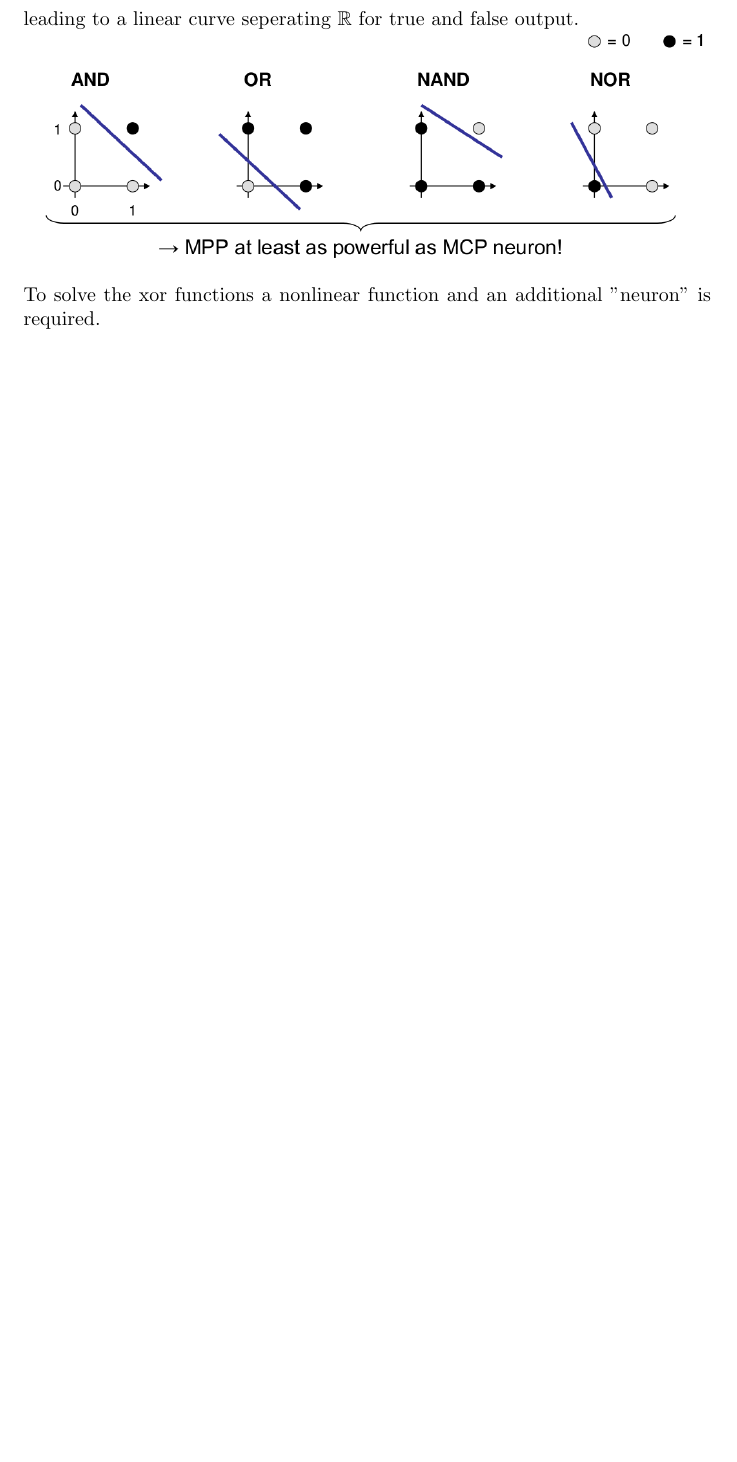
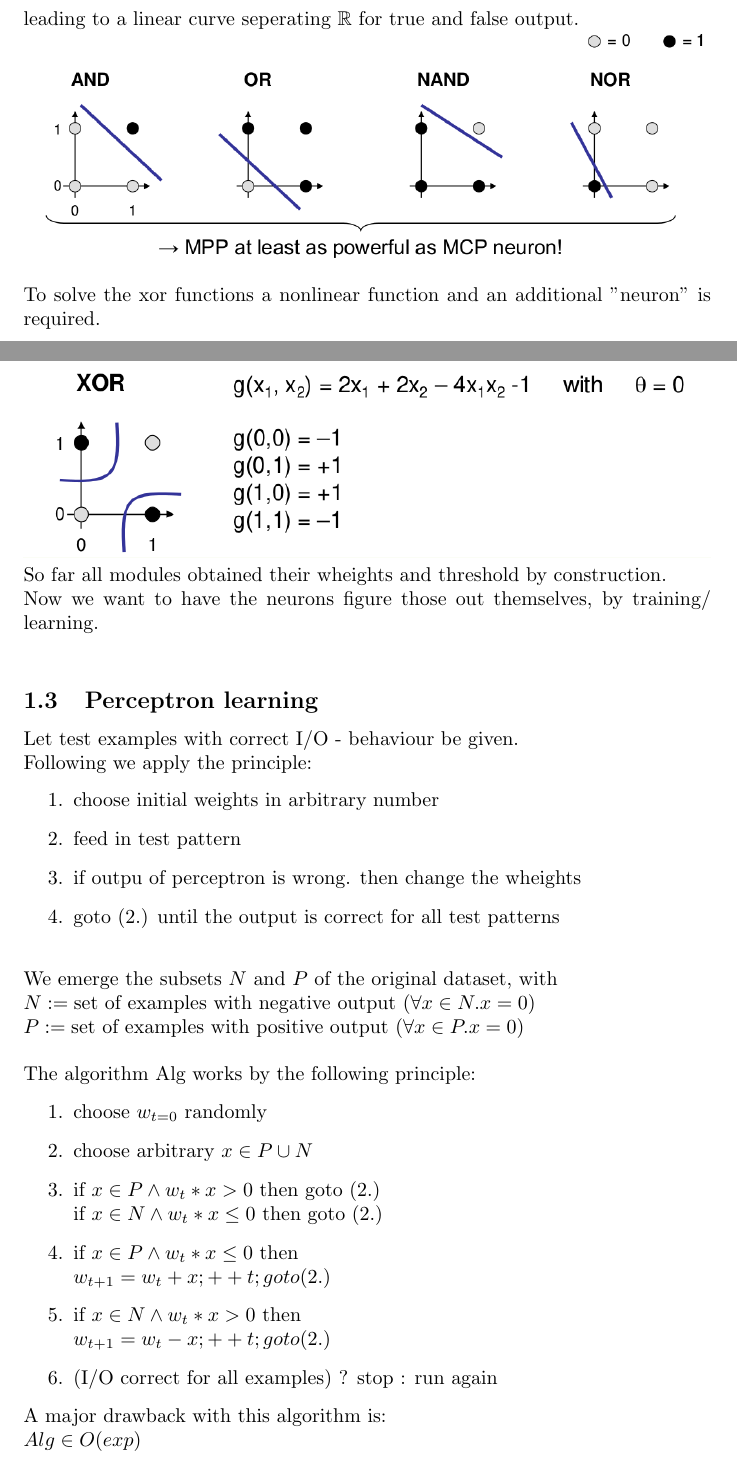
Before and after one commit to kaffeeMn/WS1718, a LaTeX document (CI/VL/notes/NN1/notes1.tex): part of page 2 of 3 before the commit and two parts of pages 2 and 3 of 4 after it, the two joined at a grey line, cut so that both start at the same text, the shorter picture padded with empty space. Compiled offline with pdfLaTeX.

Commit message:
documentation of slides

```diff
--- a/CI/VL/notes/NN1/notes1.tex
+++ b/CI/VL/notes/NN1/notes1.tex
@@ -73,4 +73,39 @@ leading to a linear curve seperating $\mathbb{R}$ for true and false output.\\
 \\
 To solve the xor functions a nonlinear function and an additional "neuron" is required.\\
 \includegraphics[width=1\textwidth]{XOR.png}
+\\
+So far all modules obtained their wheights and threshold by construction.\\
+Now we want to have the neurons figure those out themselves, by training/ learning.\\
+\subsection{Perceptron learning}
+Let test examples with correct I/O - behaviour be given.\\
+Following we apply the principle:
+\begin{enumerate}
+    \item choose initial weights in arbitrary number
+    \item feed in test pattern
+    \item if outpu of perceptron is wrong. then change the wheights
+    \item goto (2.) until the output is correct for all test patterns
+\end{enumerate}\ \\
+We emerge the subsets $N$ and $P$ of the original dataset, with\\
+$
+N := \text{set of examples with negative output ($\forall x \in N. x = 0$)}\\
+P := \text{set of examples with positive output ($\forall x \in P. x = 0$)}\\
+$
+\\
+The algorithm Alg works by the following principle:
+\begin{enumerate}
+    \item choose $w_{t=0}$ randomly
+    \item choose arbitrary $x \in P \cup N$
+    \item   if $x \in P \land  w_t * x > 0$ then goto (2.) \\
+            if $x \in N \land  w_t * x \leq 0$ then goto (2.)
+    \item   if $x \in P \land w_t * x \leq 0$ then\\
+            $w_{t+1} = w_t + x; ++t; goto(2.)$
+    \item   if $x \in N \land w_t * x > 0$ then\\
+            $w_{t+1} = w_t - x; ++t; goto(2.)$
+    \item   (I/O correct for all examples) ? stop : run again
+\end{enumerate}
+A major drawback with this algorithm is:\\
+$Alg \in O(exp)$
+\subsubsection{What can multiple MPP do?}
+As shown before a single MPP can seperate a plane in two halfes.\\
+Therefore many MPP can in 2 layers can identify a convex set.\\
 \end{document}
```
Also changed, not shown: CI/VL/notes/NN1/notes1.pdf, 2 other files.
